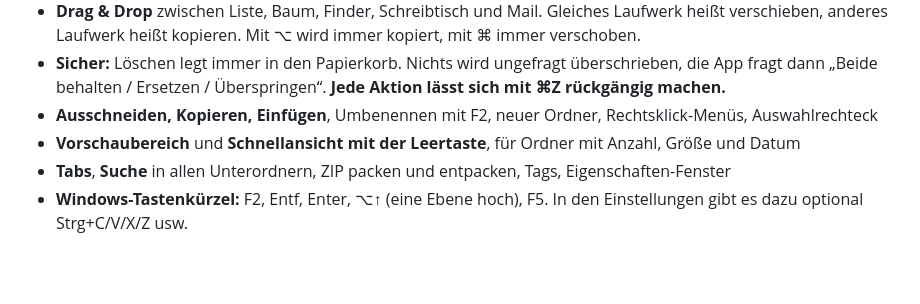
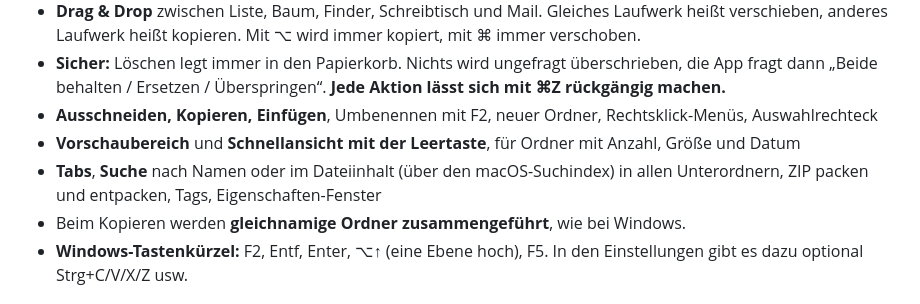
Before and after one commit to PhilippKom/MFExplorer, a Markdown page: README.md, the part around one of its changes. Rendered like a GitHub page; blank space fills up the shorter version.

```diff
--- a/README.md
+++ b/README.md
@@ -15,7 +19,8 @@ MFExplorer übernimmt den Aufbau und die Gewohnheiten des Windows Explorers: Ord
 - **Sicher:** Löschen legt immer in den Papierkorb. Nichts wird ungefragt überschrieben, die App fragt dann „Beide behalten / Ersetzen / Überspringen“. **Jede Aktion lässt sich mit ⌘Z rückgängig machen.**
 - **Ausschneiden, Kopieren, Einfügen**, Umbenennen mit F2, neuer Ordner, Rechtsklick-Menüs, Auswahlrechteck
 - **Vorschaubereich** und **Schnellansicht mit der Leertaste**, für Ordner mit Anzahl, Größe und Datum
-- **Tabs**, **Suche** in allen Unterordnern, ZIP packen und entpacken, Tags, Eigenschaften-Fenster
+- **Tabs**, **Suche** nach Namen oder im Dateiinhalt (über den macOS-Suchindex) in allen Unterordnern, ZIP packen und entpacken, Tags, Eigenschaften-Fenster
+- Beim Kopieren werden **gleichnamige Ordner zusammengeführt**, wie bei Windows.
 - **Windows-Tastenkürzel:** F2, Entf, Enter, ⌥↑ (eine Ebene hoch), F5. In den Einstellungen gibt es dazu optional Strg+C/V/X/Z usw.
 
 ## Installation
```
Also changed, not shown: other parts of README.md (+4 -0 lines), docs/screenshots/details.png (added), docs/screenshots/symbole.png (added), 2 other files.
